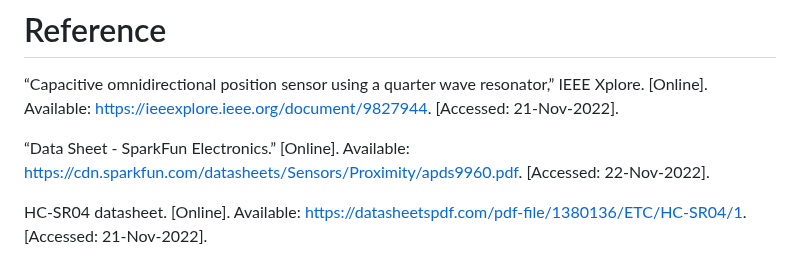
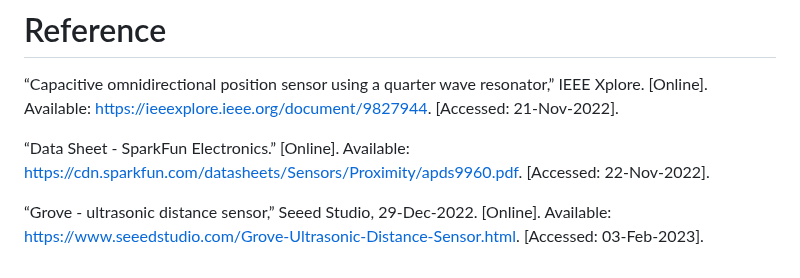
Before and after one commit to Hawk652/Capstone-Guidance-Robot, a Markdown page: Documentation/Signoffs/Safety.md, the part around the change. Rendered like a GitHub page.

```diff
--- a/Documentation/Signoffs/Safety.md
+++ b/Documentation/Signoffs/Safety.md
@@ -110,4 +110,4 @@ Grove - Ultrasonic Distance Sensor, Proximity Sensor, and the Raspberry Pi will
 
 “Data Sheet - SparkFun Electronics.” [Online]. Available: https://cdn.sparkfun.com/datasheets/Sensors/Proximity/apds9960.pdf. [Accessed: 22-Nov-2022].
 
-HC-SR04 datasheet. [Online]. Available: https://datasheetspdf.com/pdf-file/1380136/ETC/HC-SR04/1. [Accessed: 21-Nov-2022].
+“Grove - ultrasonic distance sensor,” Seeed Studio, 29-Dec-2022. [Online]. Available: https://www.seeedstudio.com/Grove-Ultrasonic-Distance-Sensor.html. [Accessed: 03-Feb-2023].
```
